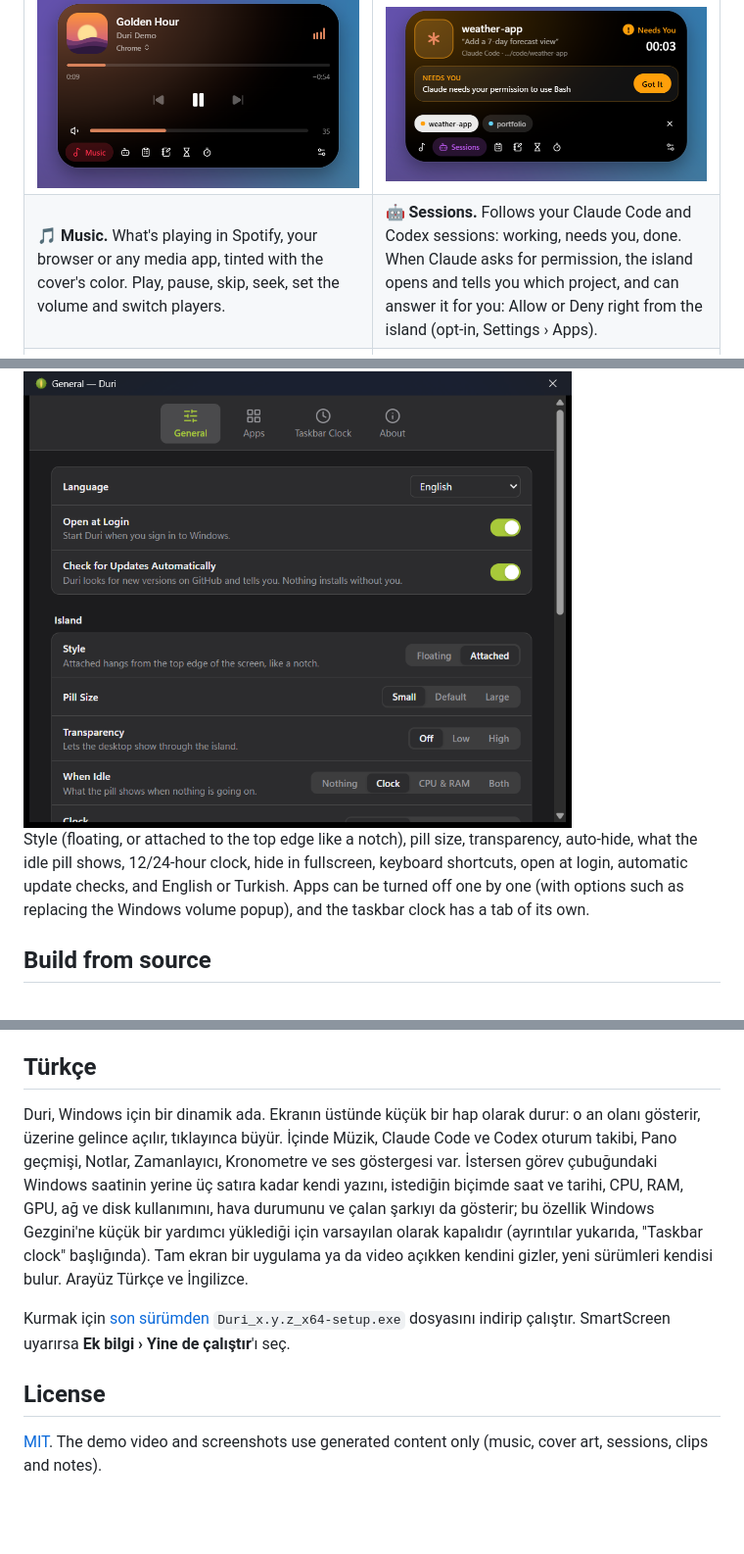
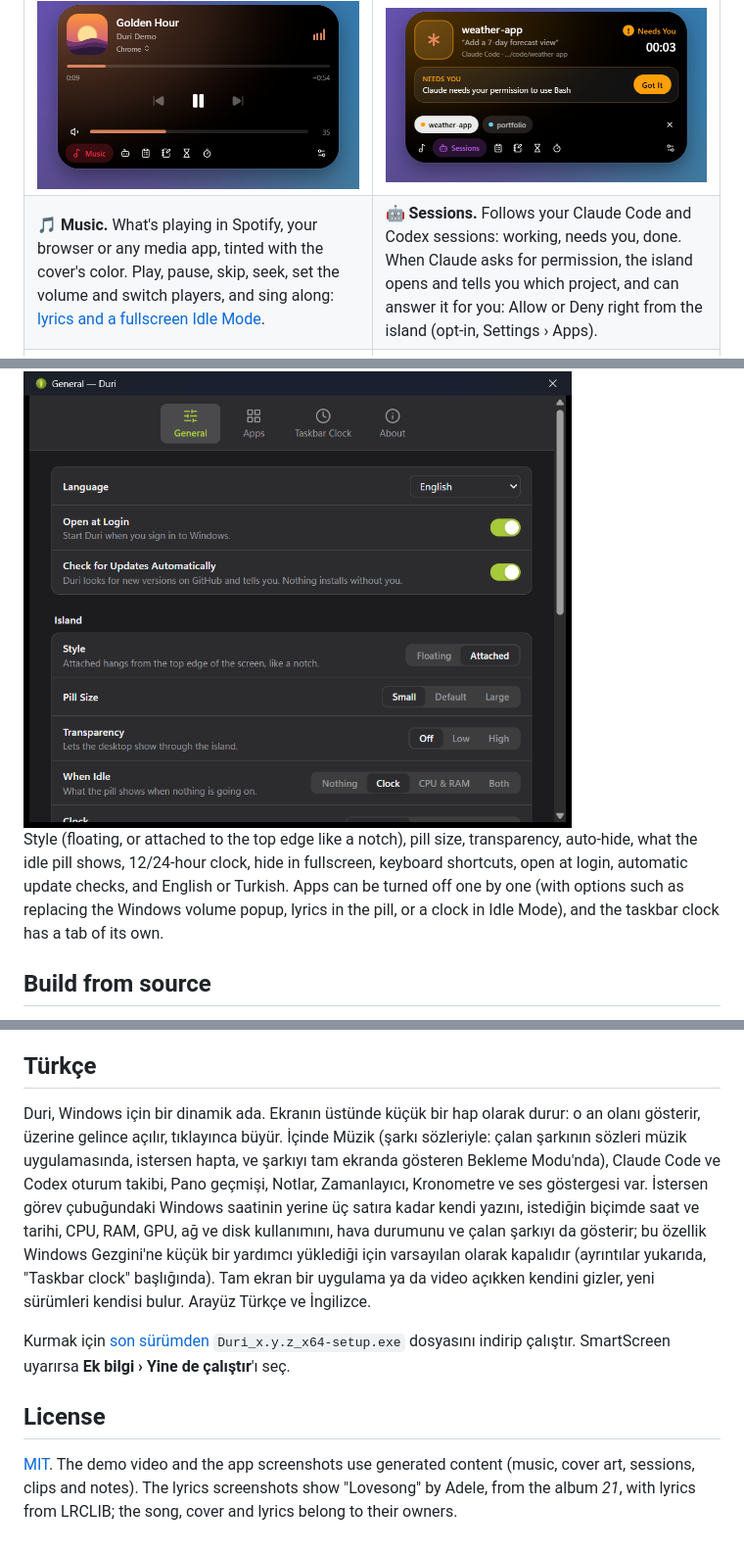
Before and after one commit to yushadev0/duri, a Markdown page: README.md, 3 parts joined by grey strips. Shown at 98% size. Drawn GitHub-style; blank space fills up the shorter version.

```diff
--- a/README.md
+++ b/README.md
@@ -36,7 +36,7 @@ Duri's features are called **apps**. Each one can be switched off in Settings
     <td width="50%"><img src="docs/media/sessions.png" alt="Sessions app" /></td>
   </tr>
   <tr>
-    <td><b>🎵 Music.</b> What's playing in Spotify, your browser or any media app, tinted with the cover's color. Play, pause, skip, seek, set the volume and switch players.</td>
+    <td><b>🎵 Music.</b> What's playing in Spotify, your browser or any media app, tinted with the cover's color. Play, pause, skip, seek, set the volume and switch players, and sing along: <a href="#lyrics-and-idle-mode">lyrics and a fullscreen Idle Mode</a>.</td>
     <td><b>🤖 Sessions.</b> Follows your Claude Code and Codex sessions: working, needs you, done. When Claude asks for permission, the island opens and tells you which project, and can answer it for you: Allow or Deny right from the island (opt-in, Settings › Apps).</td>
   </tr>
   <tr>
@@ -147,7 +187,7 @@ CPU is the time used by Duri and its WebView2 processes; memory is the private w
 
 <img src="docs/media/settings.png" width="560" alt="Duri settings" />
 
-Style (floating, or attached to the top edge like a notch), pill size, transparency, auto-hide, what the idle pill shows, 12/24-hour clock, hide in fullscreen, keyboard shortcuts, open at login, automatic update checks, and English or Turkish. Apps can be turned off one by one (with options such as replacing the Windows volume popup), and the taskbar clock has a tab of its own.
+Style (floating, or attached to the top edge like a notch), pill size, transparency, auto-hide, what the idle pill shows, 12/24-hour clock, hide in fullscreen, keyboard shortcuts, open at login, automatic update checks, and English or Turkish. Apps can be turned off one by one (with options such as replacing the Windows volume popup, lyrics in the pill, or a clock in Idle Mode), and the taskbar clock has a tab of its own.
 
 ## Build from source
 
@@ -167,10 +207,10 @@ Ideas and pull requests are welcome. Start with [CONTRIBUTING.md](CONTRIBUTING.m
 
 ## Türkçe
 
-Duri, Windows için bir dinamik ada. Ekranın üstünde küçük bir hap olarak durur: o an olanı gösterir, üzerine gelince açılır, tıklayınca büyür. İçinde Müzik, Claude Code ve Codex oturum takibi, Pano geçmişi, Notlar, Zamanlayıcı, Kronometre ve ses göstergesi var. İstersen görev çubuğundaki Windows saatinin yerine üç satıra kadar kendi yazını, istediğin biçimde saat ve tarihi, CPU, RAM, GPU, ağ ve disk kullanımını, hava durumunu ve çalan şarkıyı da gösterir; bu özellik Windows Gezgini'ne küçük bir yardımcı yüklediği için varsayılan olarak kapalıdır (ayrıntılar yukarıda, "Taskbar clock" başlığında). Tam ekran bir uygulama ya da video açıkken kendini gizler, yeni sürümleri kendisi bulur. Arayüz Türkçe ve İngilizce.
+Duri, Windows için bir dinamik ada. Ekranın üstünde küçük bir hap olarak durur: o an olanı gösterir, üzerine gelince açılır, tıklayınca büyür. İçinde Müzik (şarkı sözleriyle: çalan şarkının sözleri müzik uygulamasında, istersen hapta, ve şarkıyı tam ekranda gösteren Bekleme Modu'nda), Claude Code ve Codex oturum takibi, Pano geçmişi, Notlar, Zamanlayıcı, Kronometre ve ses göstergesi var. İstersen görev çubuğundaki Windows saatinin yerine üç satıra kadar kendi yazını, istediğin biçimde saat ve tarihi, CPU, RAM, GPU, ağ ve disk kullanımını, hava durumunu ve çalan şarkıyı da gösterir; bu özellik Windows Gezgini'ne küçük bir yardımcı yüklediği için varsayılan olarak kapalıdır (ayrıntılar yukarıda, "Taskbar clock" başlığında). Tam ekran bir uygulama ya da video açıkken kendini gizler, yeni sürümleri kendisi bulur. Arayüz Türkçe ve İngilizce.
 
 Kurmak için [son sürümden](https://github.com/yushadev0/duri/releases/latest) `Duri_x.y.z_x64-setup.exe` dosyasını indirip çalıştır. SmartScreen uyarırsa **Ek bilgi › Yine de çalıştır**'ı seç.
 
 ## License
 
-[MIT](LICENSE). The demo video and screenshots use generated content only (music, cover art, sessions, clips and notes).
+[MIT](LICENSE). The demo video and the app screenshots use generated content (music, cover art, sessions, clips and notes). The lyrics screenshots show "Lovesong" by Adele, from the album *21*, with lyrics from LRCLIB; the song, cover and lyrics belong to their owners.
```
Also changed, not shown: other parts of README.md (+41 -1 lines), docs/media/idle-circle.png (added), docs/media/idle-lyrics.png (added), docs/media/idle-network.png (added), docs/media/music-lyrics.png (added), docs/media/pill-lyrics.png (added).
